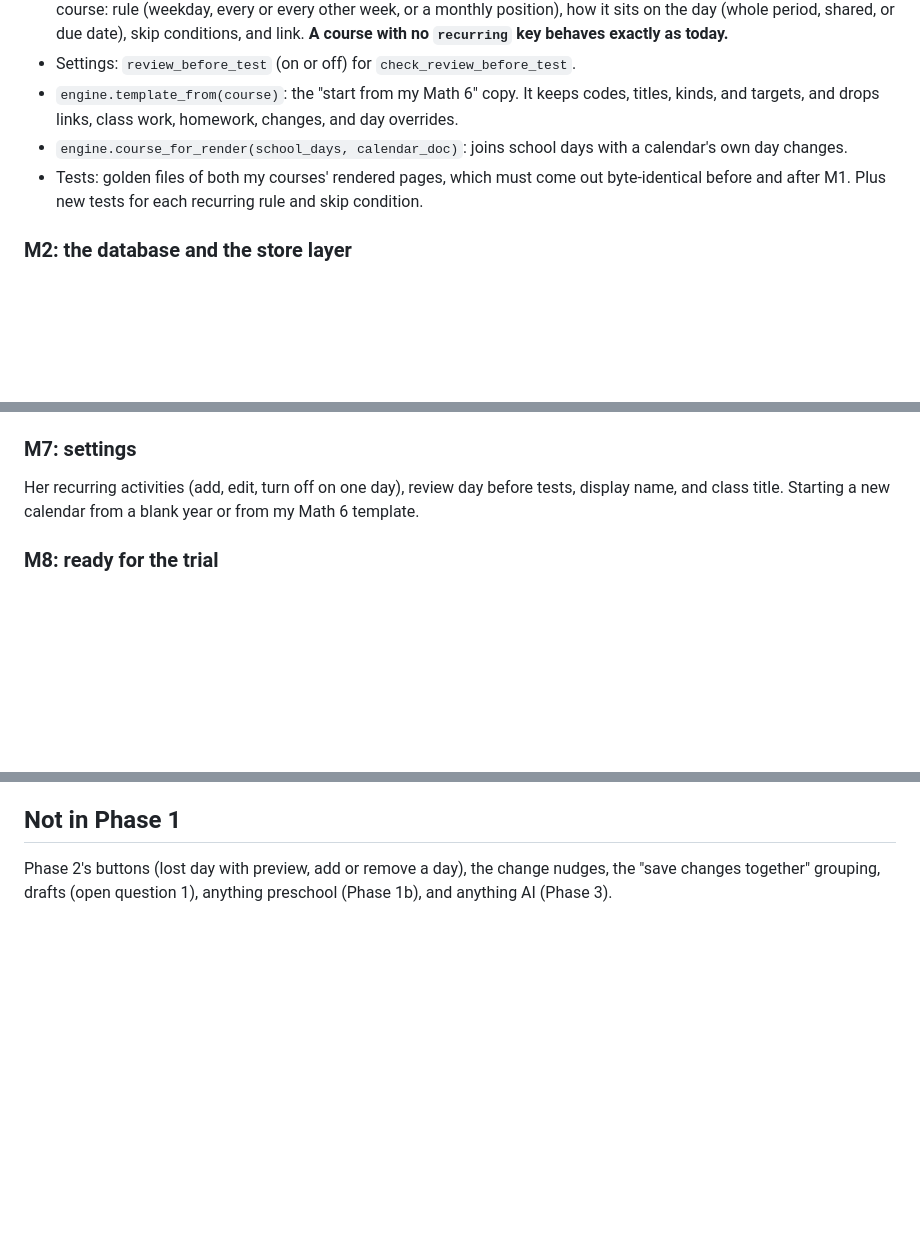
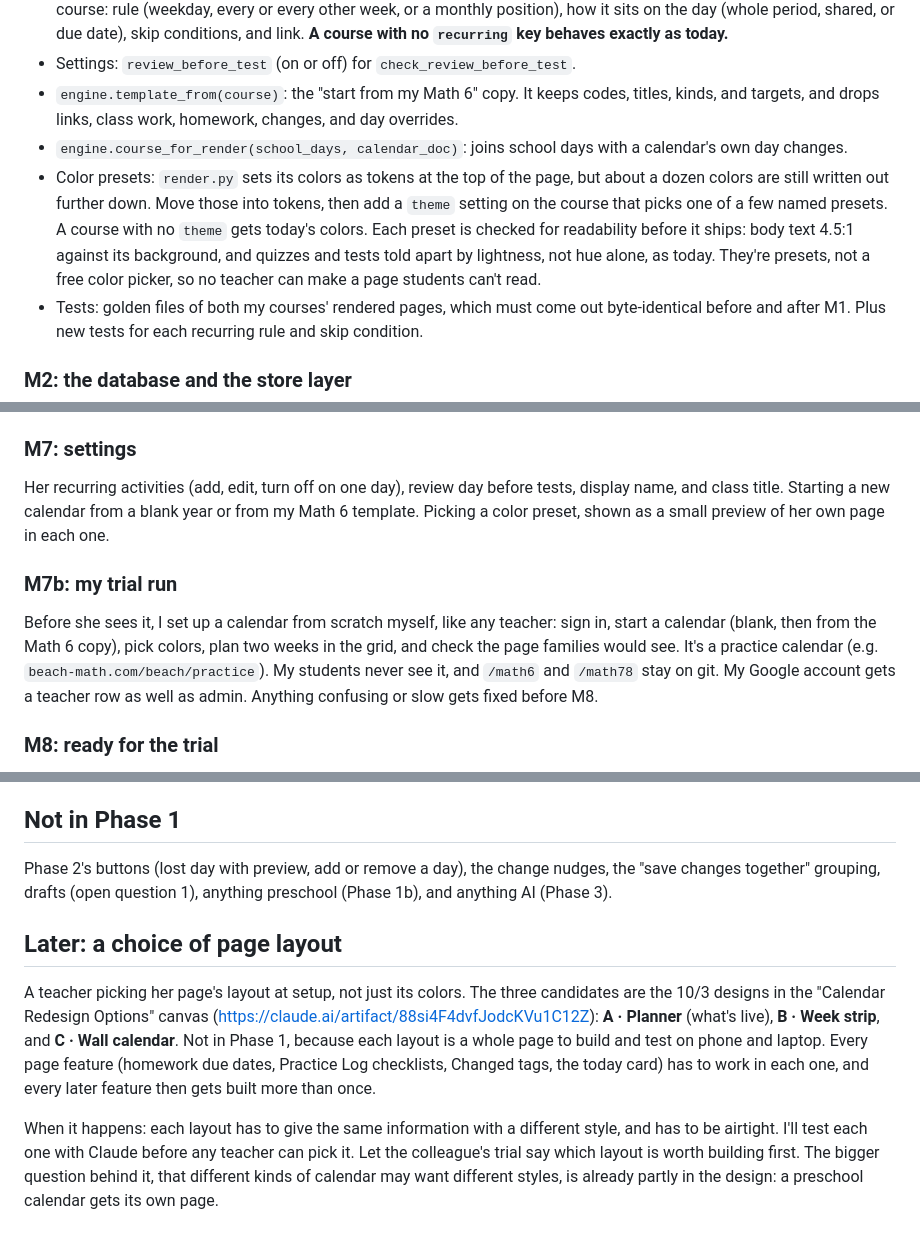
Before and after one commit to Mr-Beach/teacher-calendar, a Markdown page: PLAN-v2-phase1.md, 3 parts joined by grey strips. Rendered like a GitHub page; blank space fills up the shorter version.

Commit message:
v2 plan: color presets, my own trial run, layout choice later
Co-Authored-By: Claude Opus 5.5 <noreply@anthropic.com>

```diff
--- a/PLAN-v2-phase1.md
+++ b/PLAN-v2-phase1.md
@@ -139,6 +141,14 @@ deploys a Python Worker from a subdirectory.
   changes, and day overrides.
 - `engine.course_for_render(school_days, calendar_doc)`: joins school days
   with a calendar's own day changes.
+- Color presets: `render.py` sets its colors as tokens at the top of the
+  page, but about a dozen colors are still written out further down. Move
+  those into tokens, then add a `theme` setting on the course that picks
+  one of a few named presets. A course with no `theme` gets today's colors.
+  Each preset is checked for readability before it ships: body text 4.5:1
+  against its background, and quizzes and tests told apart by lightness,
+  not hue alone, as today. They're presets, not a free color picker, so
+  no teacher can make a page students can't read.
 - Tests: golden files of both my courses' rendered pages, which must come
   out byte-identical before and after M1. Plus new tests for each recurring
   rule and skip condition.
@@ -204,7 +214,18 @@ the change, and keeps a revision.
 
 Her recurring activities (add, edit, turn off on one day), review day
 before tests, display name, and class title. Starting a new calendar from
-a blank year or from my Math 6 template.
+a blank year or from my Math 6 template. Picking a color preset, shown as
+a small preview of her own page in each one.
+
+### M7b: my trial run
+
+Before she sees it, I set up a calendar from scratch myself, like any
+teacher: sign in, start a calendar (blank, then from the Math 6 copy),
+pick colors, plan two weeks in the grid, and check the page families
+would see. It's a practice calendar (e.g. `beach-math.com/beach/practice`).
+My students never see it, and `/math6` and `/math78` stay on git. My Google
+account gets a teacher row as well as admin. Anything confusing or slow
+gets fixed before M8.
 
 ### M8: ready for the trial
 
@@ -234,3 +255,21 @@ a blank year or from my Math 6 template.
 Phase 2's buttons (lost day with preview, add or remove a day), the change
 nudges, the "save changes together" grouping, drafts (open question 1),
 anything preschool (Phase 1b), and anything AI (Phase 3).
+
+## Later: a choice of page layout
+
+A teacher picking her page's layout at setup, not just its colors. The
+three candidates are the 10/3 designs in the "Calendar Redesign Options"
+canvas (https://claude.ai/artifact/88si4F4dvfJodcKVu1C12Z): **A · Planner**
+(what's live), **B · Week strip**, and **C · Wall calendar**. Not in Phase
+1, because each layout is a whole page to build and test on phone and
+laptop. Every page feature (homework due dates, Practice Log checklists,
+Changed tags, the today card) has to work in each one, and every later
+feature then gets built more than once.
+
+When it happens: each layout has to give the same information with a
+different style, and has to be airtight. I'll test each one with Claude
+before any teacher can pick it. Let the colleague's trial say which layout
+is worth building first. The bigger question behind it, that different
+kinds of calendar may want different styles, is already partly in the
+design: a preschool calendar gets its own page.
```
Also changed, not shown: other parts of PLAN-v2-phase1.md (+2 -0 lines), SPEC-v2.md (+8 -3 lines).
